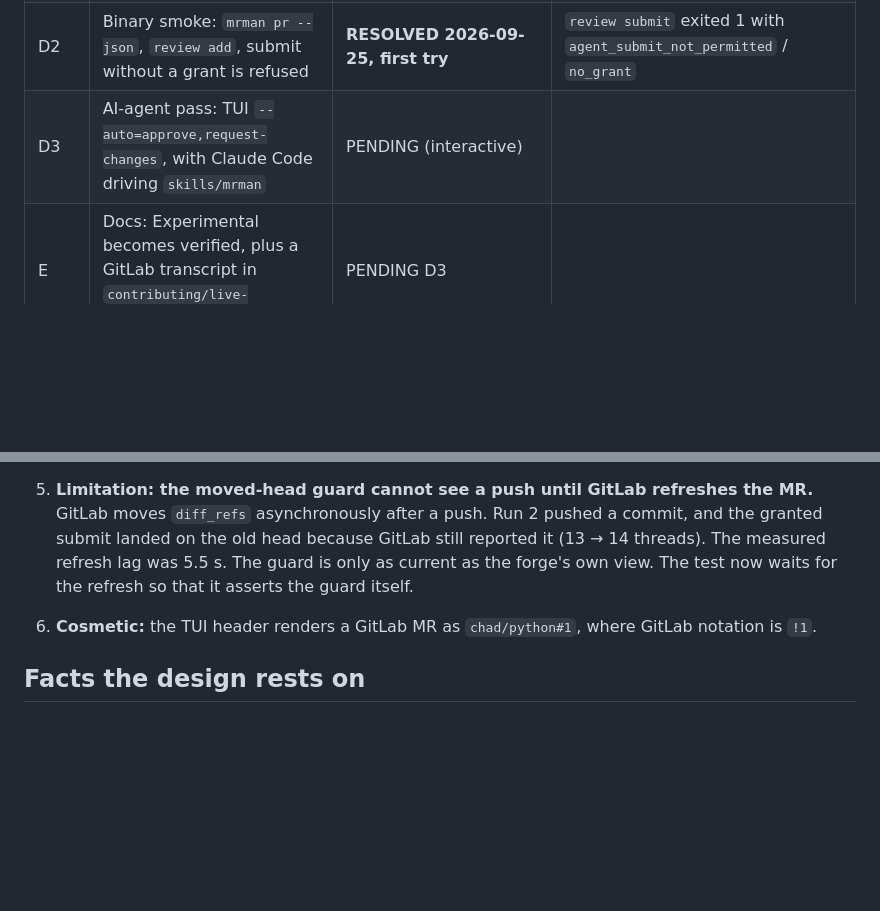
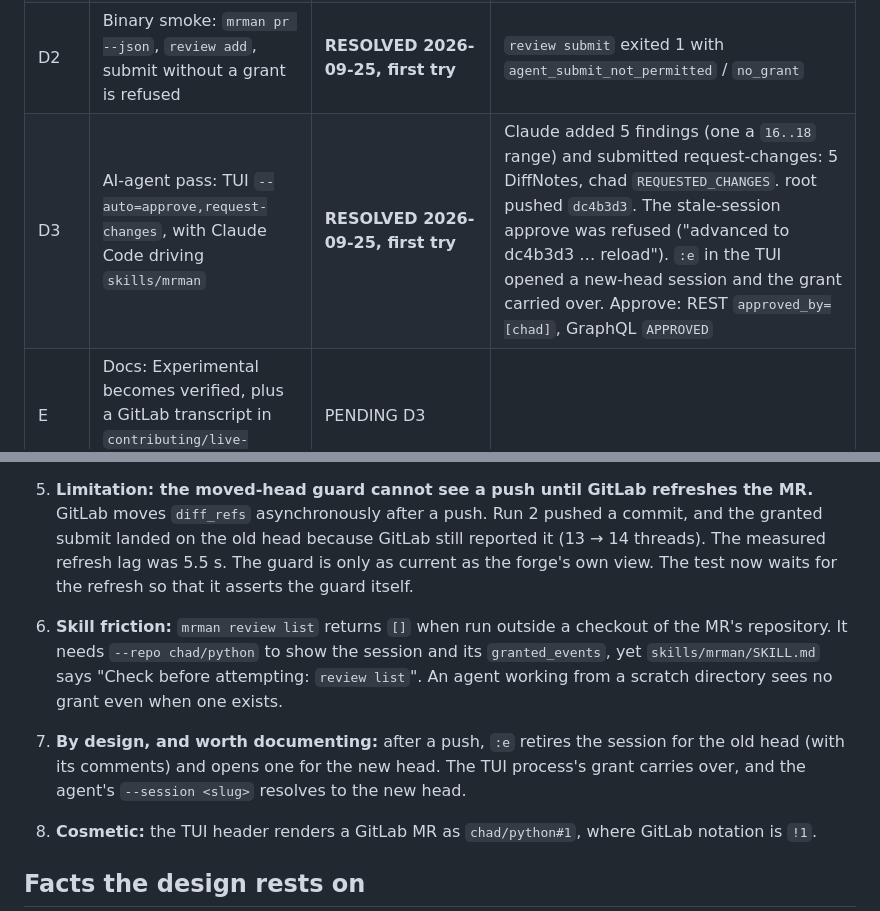
Before and after one commit to infrashift/mrman, a Markdown page: PLAN-GitLab-Live-Verification.md, 2 parts joined by grey strips. GitHub-like rendering; blank space fills up the shorter version.

Commit message:
docs(plan): D3 AI-agent pass on GitLab -- request changes, reload, approve
Co-Authored-By: Claude Opus 5.5 (1M context) <noreply@anthropic.com>

```diff
--- a/PLAN-GitLab-Live-Verification.md
+++ b/PLAN-GitLab-Live-Verification.md
@@ -20,7 +20,7 @@ gateway in front of `/api/v4`.
 | C | Fixture runbook, `scripts/gitlab-live-fixture.sh` | **RESOLVED, first try.** `[skip ci]` held: 3/3 fixture pipelines `skipped` | base, head and `!1` created by root; chad api and read_api tokens |
 | D1 | Live run of L1-L7 plus the agent-submit and UI live tests | **RESOLVED 2026-09-25** | `TestLiveAgentSubmit`, `TestLivePullRequestReview` and `TestLivePullRequestSubmit` pass on GitLab; the GitHub-only test skips |
 | D2 | Binary smoke: `mrman pr --json`, `review add`, submit without a grant is refused | **RESOLVED 2026-09-25, first try** | `review submit` exited 1 with `agent_submit_not_permitted` / `no_grant` |
-| D3 | AI-agent pass: TUI `--auto=approve,request-changes`, with Claude Code driving `skills/mrman` | PENDING (interactive) | |
+| D3 | AI-agent pass: TUI `--auto=approve,request-changes`, with Claude Code driving `skills/mrman` | **RESOLVED 2026-09-25, first try** | Claude added 5 findings (one a `16..18` range) and submitted request-changes: 5 DiffNotes, chad `REQUESTED_CHANGES`. root pushed `dc4b3d3`. The stale-session approve was refused ("advanced to dc4b3d3 … reload"). `:e` in the TUI opened a new-head session and the grant carried over. Approve: REST `approved_by=[chad]`, GraphQL `APPROVED` |
 | E | Docs: Experimental becomes verified, plus a GitLab transcript in `contributing/live-testing.md` | PENDING D3 | |
 
 ## Findings from the live runs (GitLab CE 19.3.2, 2026-09-25)
@@ -58,6 +58,15 @@ gateway in front of `/api/v4`.
    reported it (13 → 14 threads). The measured refresh lag was 5.5 s. The guard is
    only as current as the forge's own view. The test now waits for the refresh so
    that it asserts the guard itself.
+7. **Skill friction:** `mrman review list` returns `[]` when run outside a checkout
+   of the MR's repository. It needs `--repo chad/python` to show the session and its
+   `granted_events`, yet `skills/mrman/SKILL.md` says "Check before attempting:
+   `review list`". An agent working from a scratch directory sees no grant even
+   when one exists.
+8. **By design, and worth documenting:** after a push, `:e` retires the session for
+   the old head (with its comments) and opens one for the new head. The TUI
+   process's grant carries over, and the agent's `--session <slug>` resolves to the
+   new head.
 6. **Cosmetic:** the TUI header renders a GitLab MR as `chad/python#1`, where GitLab
    notation is `!1`.
 
```
